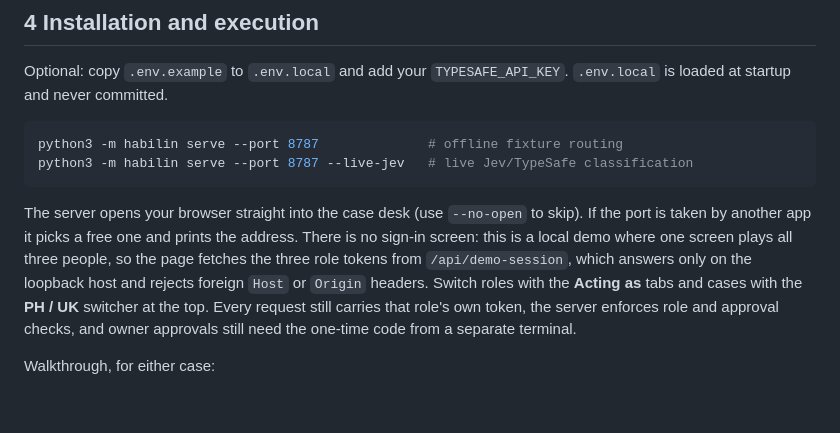
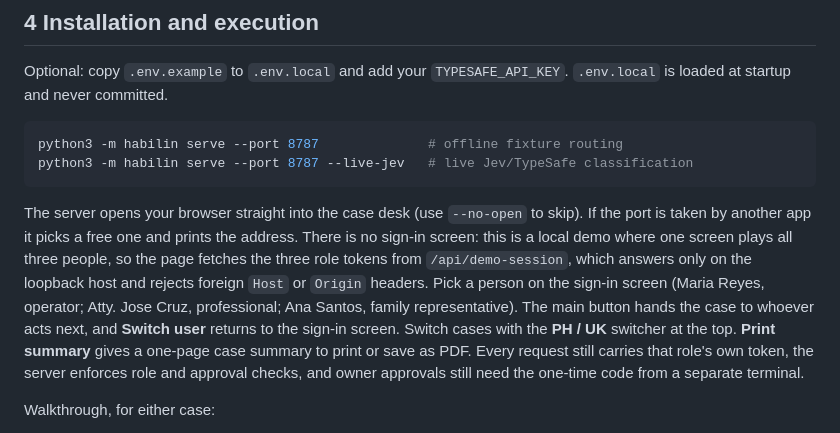
Before and after one commit to EZA2405/habilin, a Markdown page: README.md, the part around the change. Rendered like a GitHub page; blank space fills up the shorter version.

Commit message:
README: sign-in portal and printable summary
Co-Authored-By: Claude Opus 5.5 <noreply@anthropic.com>

````diff
--- a/README.md
+++ b/README.md
@@ -58,7 +58,7 @@ python3 -m habilin serve --port 8787              # offline fixture routing
 python3 -m habilin serve --port 8787 --live-jev   # live Jev/TypeSafe classification
 ```
 
-The server opens your browser straight into the case desk (use `--no-open` to skip). If the port is taken by another app it picks a free one and prints the address. There is no sign-in screen: this is a local demo where one screen plays all three people, so the page fetches the three role tokens from `/api/demo-session`, which answers only on the loopback host and rejects foreign `Host` or `Origin` headers. Switch roles with the **Acting as** tabs and cases with the **PH / UK** switcher at the top. Every request still carries that role's own token, the server enforces role and approval checks, and owner approvals still need the one-time code from a separate terminal.
+The server opens your browser straight into the case desk (use `--no-open` to skip). If the port is taken by another app it picks a free one and prints the address. There is no sign-in screen: this is a local demo where one screen plays all three people, so the page fetches the three role tokens from `/api/demo-session`, which answers only on the loopback host and rejects foreign `Host` or `Origin` headers. Pick a person on the sign-in screen (Maria Reyes, operator; Atty. Jose Cruz, professional; Ana Santos, family representative). The main button hands the case to whoever acts next, and **Switch user** returns to the sign-in screen. Switch cases with the **PH / UK** switcher at the top. **Print summary** gives a one-page case summary to print or save as PDF. Every request still carries that role's own token, the server enforces role and approval checks, and owner approvals still need the one-time code from a separate terminal.
 
 Walkthrough, for either case:
 
````
